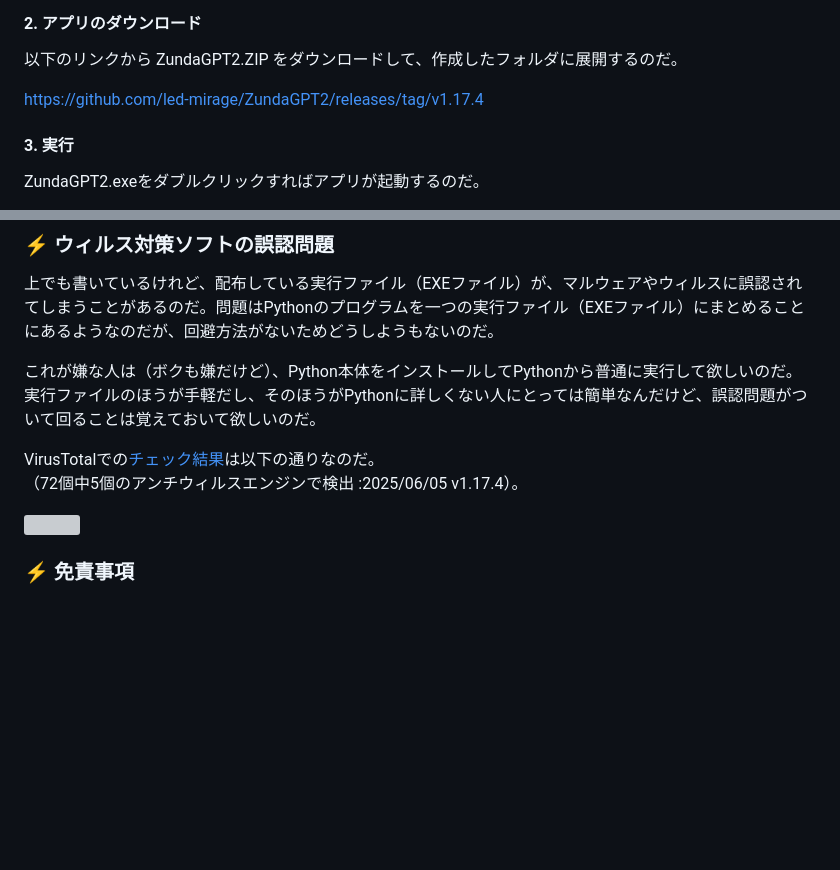
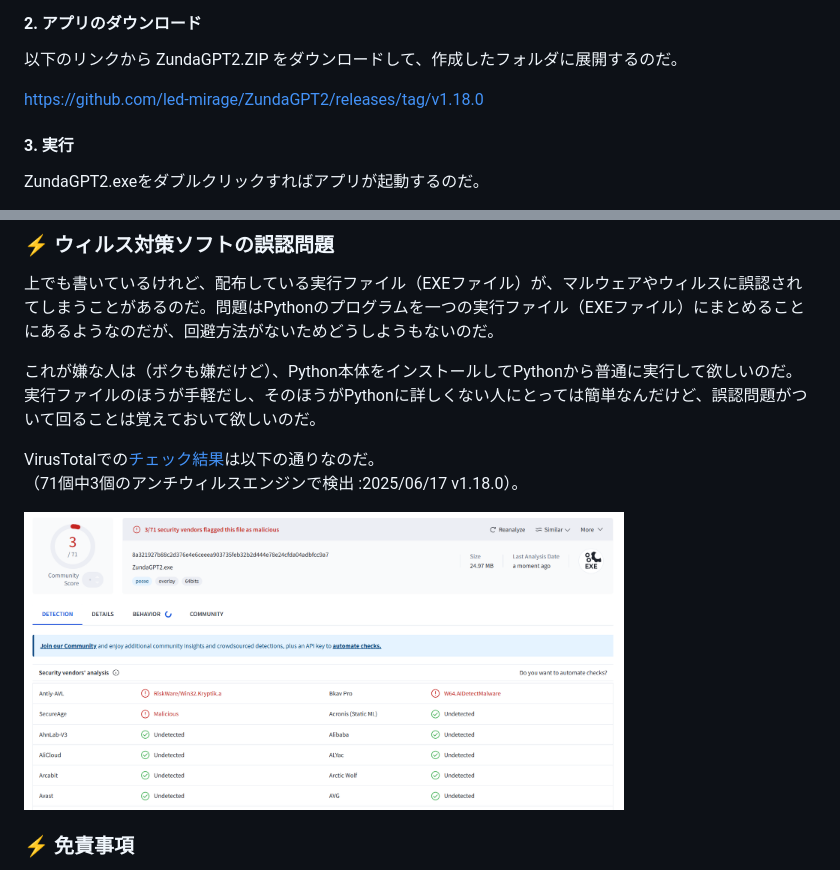
Before and after one commit to led-mirage/ZundaGPT2, a Markdown page: Readme.md, 2 parts joined by grey strips. Rendered like a GitHub page; pictures changed too: doc/virustotal_1.18.0.png (added); blank space fills up the shorter version; grey boxes are pictures that could not be loaded.

Commit message:
ドキュメント更新

```diff
--- a/Readme.md
+++ b/Readme.md
@@ -180,7 +180,7 @@ Windowsの場合は、Windowsの検索窓で「環境変数を編集」で検索
 
 以下のリンクから ZundaGPT2.ZIP をダウンロードして、作成したフォルダに展開するのだ。
 
-https://github.com/led-mirage/ZundaGPT2/releases/tag/v1.17.4
+https://github.com/led-mirage/ZundaGPT2/releases/tag/v1.18.0
 
 #### 3. 実行
 
@@ -284,10 +284,10 @@ start pythonw app\main.py
 
 これが嫌な人は（ボクも嫌だけど）、Python本体をインストールしてPythonから普通に実行して欲しいのだ。実行ファイルのほうが手軽だし、そのほうがPythonに詳しくない人にとっては簡単なんだけど、誤認問題がついて回ることは覚えておいて欲しいのだ。
 
-VirusTotalでの[チェック結果](https://www.virustotal.com/gui/file/f0ff7e4acd11a112d6c028ab6fe3fbe91adcd63bffa2b419da0629d7a5909790)は以下の通りなのだ。
-（72個中5個のアンチウィルスエンジンで検出 :2025/06/05 v1.17.4）。
+VirusTotalでの[チェック結果](https://www.virustotal.com/gui/file/8a321927b88c2d376e4e6ceeea903735feb32b2d444e78e24cfda04adbfcc9a7?nocache=1)は以下の通りなのだ。
+（71個中3個のアンチウィルスエンジンで検出 :2025/06/17 v1.18.0）。
 
-<img src="doc/virustotal_1.17.4.png" width="600">
+<img src="doc/virustotal_1.18.0.png" width="600">
 
 ### ⚡ 免責事項
 
```
Also changed, not shown: 1 other file.
